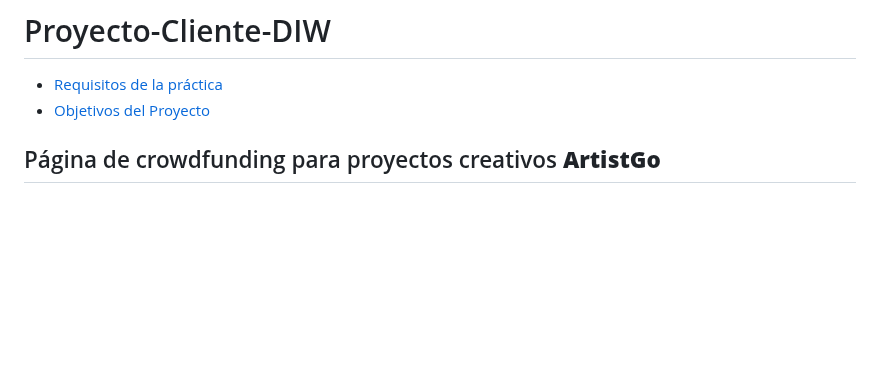
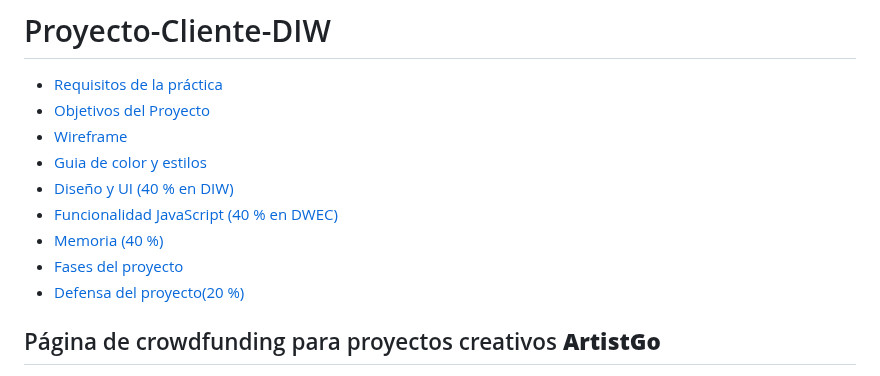
Before and after one commit to JuanMiguelLeon/Proyecto-Cliente-DIW, a Markdown page: README.md, the part around the change. Rendered like a GitHub page; blank space fills up the shorter version.

```diff
--- a/README.md
+++ b/README.md
@@ -2,6 +2,13 @@
 
 - [Requisitos de la práctica](#Requisitos-de-la-práctica)
 - [Objetivos del Proyecto](#Objetivos-del-Proyecto)
+- [Wireframe](#wireframe)
+- [Guia de color y estilos](#Guia-de-color-y-estilos)
+- [Diseño y UI (40 % en DIW)](#Diseño-y-UI)
+- [Funcionalidad JavaScript (40 % en DWEC)](#Funcionalidad-Javascript)
+- [Memoria (40 %)](#Memoria)
+- [Fases del proyecto](#Fases-del-proyecto)
+- [Defensa del proyecto(20 %)](#Defensa-del-proyecto)
 
 
 ## Página de crowdfunding para proyectos creativos **ArtistGo**
```
